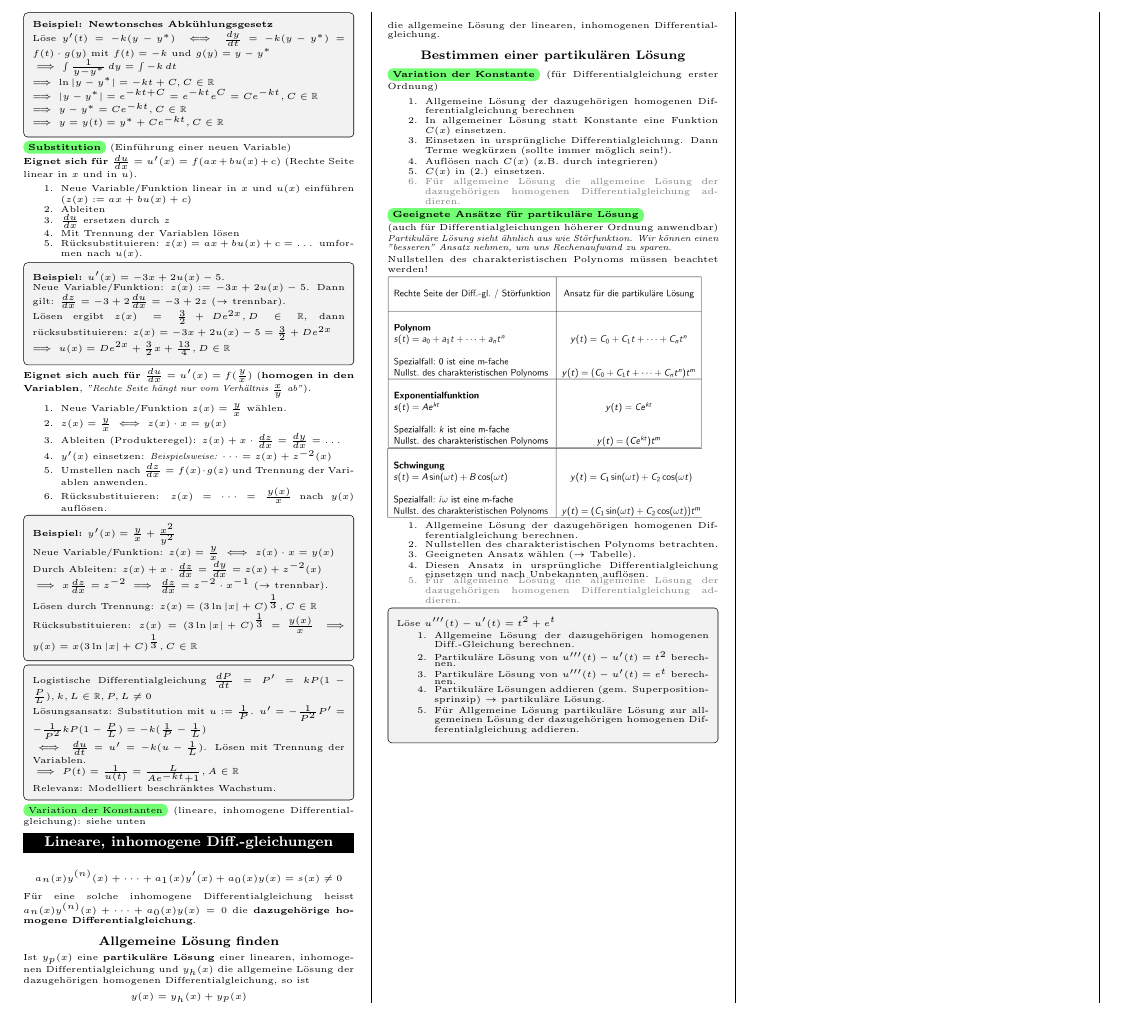
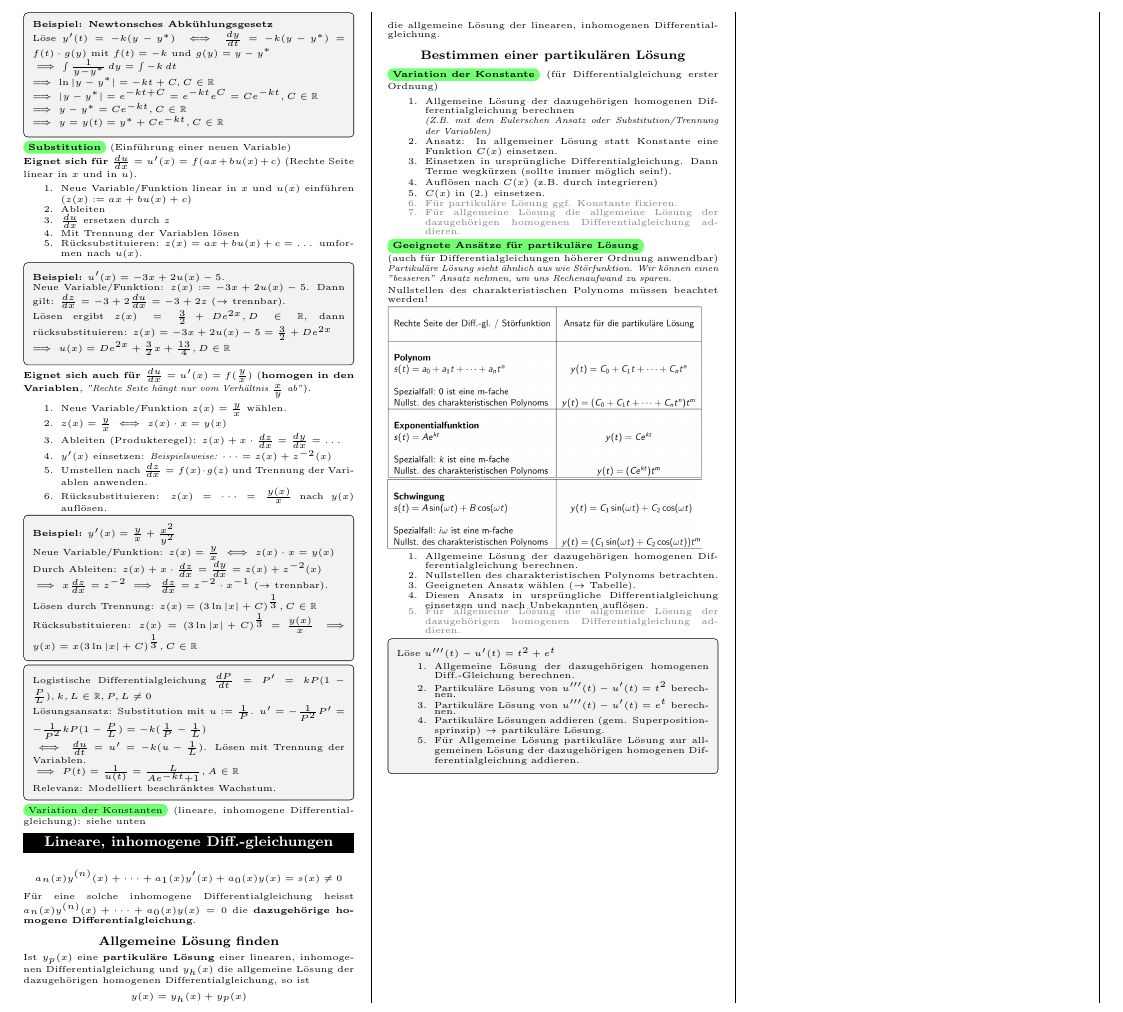
Before and after one commit to Timeo04/ethz-fs26-analysis1-cheatsheet, a LaTeX document (main.tex, which reads sections/07_differentialgleichungen.tex): part of page 8 of 10, cut so that both start at the same text. Compiled offline with pdfLaTeX.

Commit message:
partikuläre/allgemeine Lösung bei Variation der Konstante

```diff
--- a/sections/07_differentialgleichungen.tex
+++ b/sections/07_differentialgleichungen.tex
@@ -200,12 +200,14 @@ die allgemeine Lösung der linearen, inhomogenen Differentialgleichung.
 \subsubsection{Bestimmen einer partikulären Lösung}
 \greenBox{\textbf{Variation der Konstante}} (für Differentialgleichung erster Ordnung)\\
 \begin{enumerate}
-    \item Allgemeine Lösung der dazugehörigen homogenen Differentialgleichung berechnen
-    \item In allgemeiner Lösung statt Konstante eine Funktion $C(x)$ einsetzen.
+    \item Allgemeine Lösung der dazugehörigen homogenen Differentialgleichung berechnen\\ \textit{(Z.B. mit dem Eulerschen Ansatz oder Substitution/Trennung der Variablen)}
+    \item Ansatz: In allgemeiner Lösung statt Konstante eine Funktion $C(x)$ einsetzen.
     \item Einsetzen in ursprüngliche Differentialgleichung. Dann Terme wegkürzen (sollte immer möglich sein!).
     \item Auflösen nach $C(x)$ (z.B. durch integrieren)
     \item $C(x)$ in (2.) einsetzen.
-    {\color{gray} \item Für allgemeine Lösung die allgemeine Lösung der dazugehörigen homogenen Differentialgleichung addieren.}
+    {\color{gray}
+    \item Für partikuläre Lösung ggf. Konstante fixieren.
+    \item Für allgemeine Lösung die allgemeine Lösung der dazugehörigen homogenen Differentialgleichung addieren.}
 \end{enumerate}
 
 \greenBox{\textbf{Geeignete Ansätze für partikuläre Lösung}}\\ (auch für Differentialgleichungen höherer Ordnung anwendbar)\\
```
Also changed, not shown: main.pdf.
